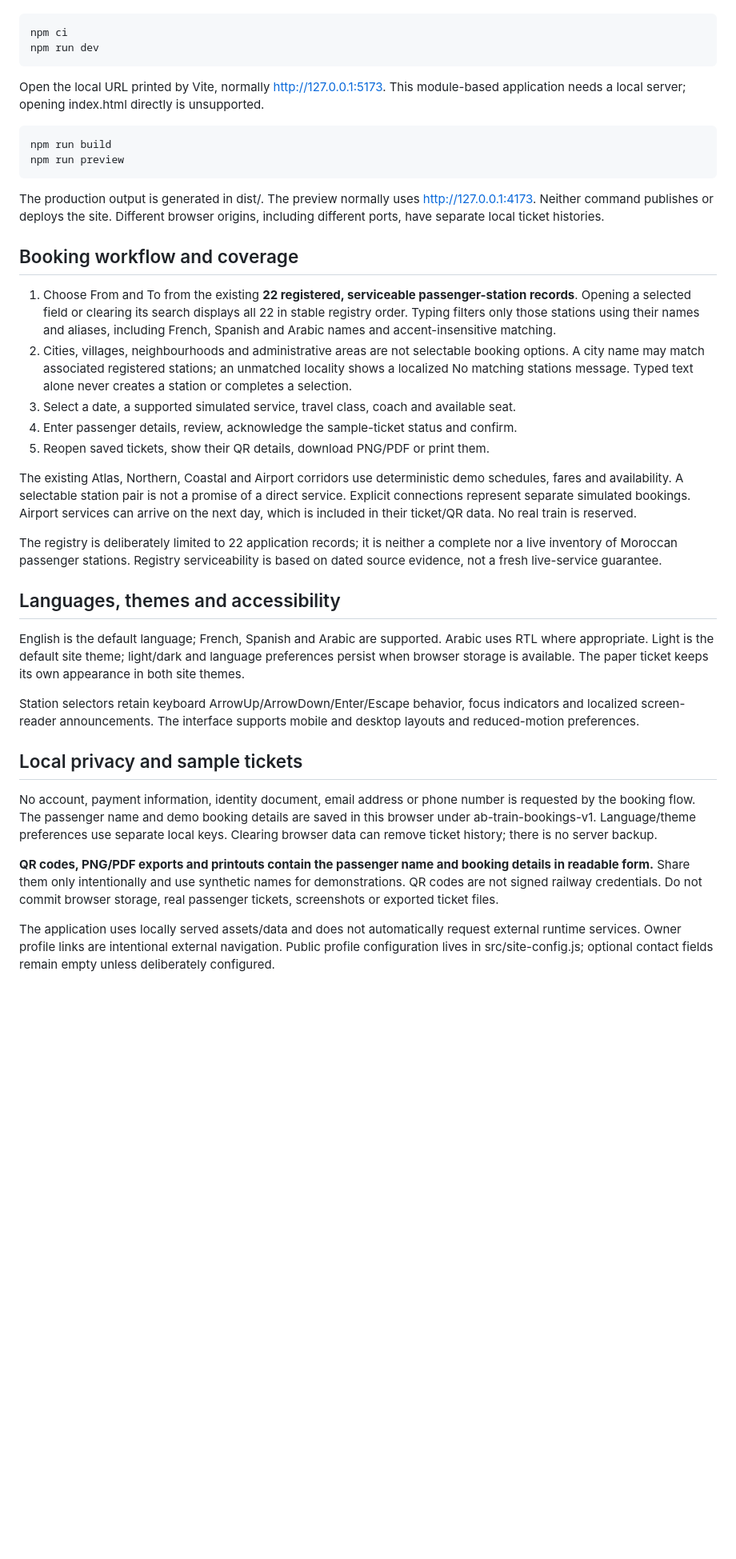
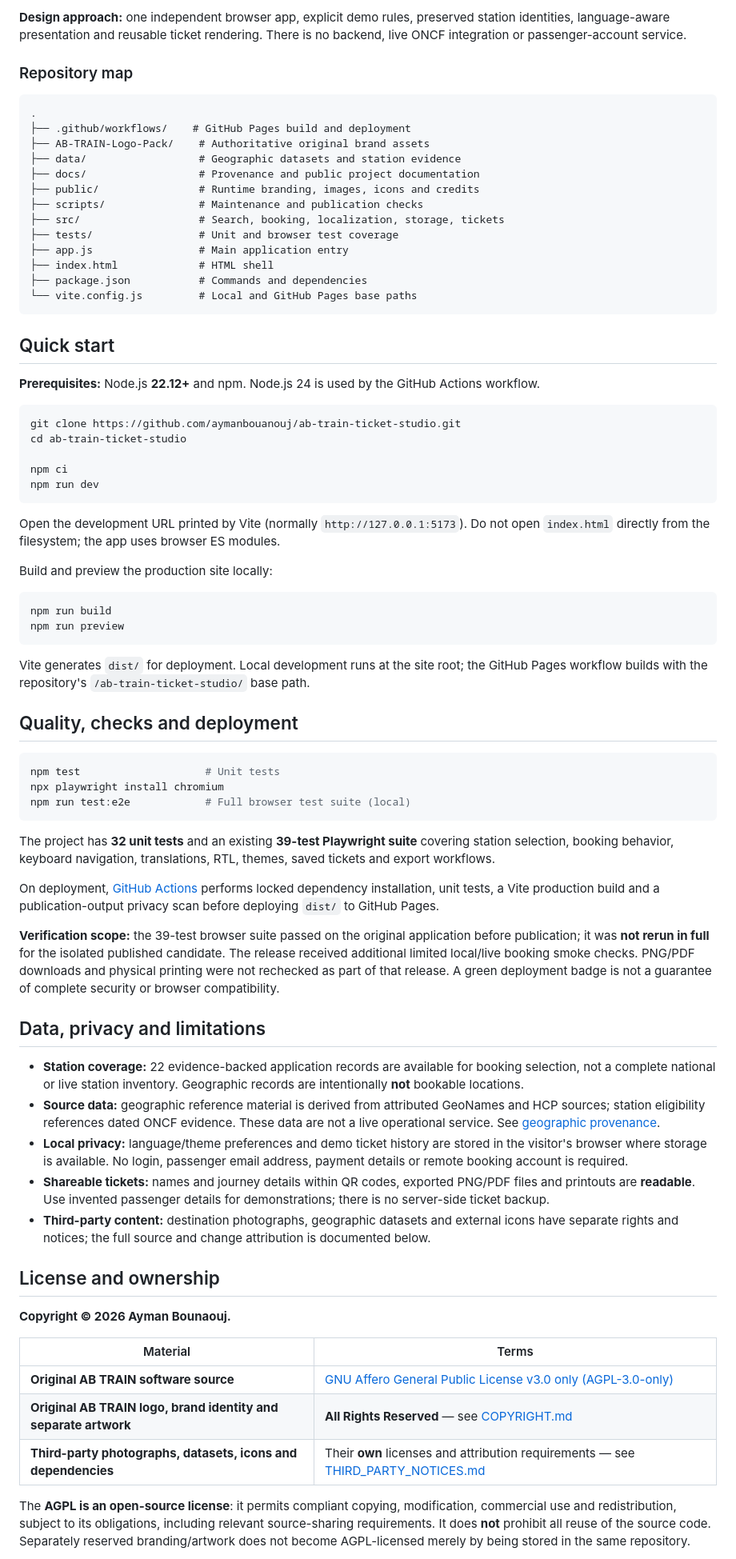
Before and after one commit to aymanbouanouj/ab-train-ticket-studio, a Markdown page: README.md, the part around one of its changes. Shown at 80% size. GitHub-like rendering; blank space fills up the shorter version.

Commit message:
docs: create professional AB TRAIN project README [skip ci]

````diff
--- a/README.md
+++ b/README.md
@@ -16,39 +72,77 @@ Use Node.js 22.12 or later; Node.js 24 is used for verification. Open a terminal
+**Design approach:** one independent browser app, explicit demo rules, preserved station identities, language-aware presentation and reusable ticket rendering. There is no backend, live ONCF integration or passenger-account service.
+
+### Repository map
+
+```text
+.
+├── .github/workflows/    # GitHub Pages build and deployment
+├── AB-TRAIN-Logo-Pack/    # Authoritative original brand assets
+├── data/                  # Geographic datasets and station evidence
+├── docs/                  # Provenance and public project documentation
+├── public/                # Runtime branding, images, icons and credits
+├── scripts/               # Maintenance and publication checks
+├── src/                   # Search, booking, localization, storage, tickets
+├── tests/                 # Unit and browser test coverage
+├── app.js                 # Main application entry
+├── index.html             # HTML shell
+├── package.json           # Commands and dependencies
+└── vite.config.js         # Local and GitHub Pages base paths
+```
+
+## Quick start
+
+**Prerequisites:** Node.js **22.12+** and npm. Node.js 24 is used by the GitHub Actions workflow.
+
+```bash
+git clone https://github.com/aymanbouanouj/ab-train-ticket-studio.git
+cd ab-train-ticket-studio
+
 npm ci
 npm run dev
-~~~
+```
 
-Open the local URL printed by Vite, normally http://127.0.0.1:5173. This module-based application needs a local server; opening index.html directly is unsupported.
+Open the development URL printed by Vite (normally `http://127.0.0.1:5173`). Do not open `index.html` directly from the filesystem; the app uses browser ES modules.
 
-~~~sh
+Build and preview the production site locally:
+
+```bash
 npm run build
 npm run preview
-~~~
+```
 
-The production output is generated in dist/. The preview normally uses http://127.0.0.1:4173. Neither command publishes or deploys the site. Different browser origins, including different ports, have separate local ticket histories.
+Vite generates `dist/` for deployment. Local development runs at the site root; the GitHub Pages workflow builds with the repository's `/ab-train-ticket-studio/` base path.
 
-## Booking workflow and coverage
+## Quality, checks and deployment
 
-1. Choose From and To from the existing **22 registered, serviceable passenger-station records**. Opening a selected field or clearing its search displays all 22 in stable registry order. Typing filters only those stations using their names and aliases, including French, Spanish and Arabic names and accent-insensitive matching.
-2. Cities, villages, neighbourhoods and administrative areas are not selectable booking options. A city name may match associated registered stations; an unmatched locality shows a localized No matching stations message. Typed text alone never creates a station or completes a selection.
-3. Select a date, a supported simulated service, travel class, coach and available seat.
-4. Enter passenger details, review, acknowledge the sample-ticket status and confirm.
-5. Reopen saved tickets, show their QR details, download PNG/PDF or print them.
+```bash
+npm test                    # Unit tests
+npx playwright install chromium
+npm run test:e2e            # Full browser test suite (local)
+```
 
-The existing Atlas, Northern, Coastal and Airport corridors use deterministic demo schedules, fares and availability. A selectable station pair is not a promise of a direct service. Explicit connections represent separate simulated bookings. Airport services can arrive on the next day, which is included in their ticket/QR data. No real train is reserved.
+The project has **32 unit tests** and an existing **39-test Playwright suite** covering station selection, booking behavior, keyboard navigation, translations, RTL, themes, saved tickets and export workflows.
 
-The registry is deliberately limited to 22 application records; it is neither a complete nor a live inventory of Moroccan passenger stations. Registry serviceability is based on dated source evidence, not a fresh live-service guarantee.
+On deployment, [GitHub Actions](https://github.com/aymanbouanouj/ab-train-ticket-studio/actions/workflows/deploy-pages.yml) performs locked dependency installation, unit tests, a Vite production build and a publication-output privacy scan before deploying `dist/` to GitHub Pages.
 
-## Languages, themes and accessibility
+**Verification scope:** the 39-test browser suite passed on the original application before publication; it was **not rerun in full** for the isolated published candidate. The release received additional limited local/live booking smoke checks. PNG/PDF downloads and physical printing were not rechecked as part of that release. A green deployment badge is not a guarantee of complete security or browser compatibility.
 
-English is the default language; French, Spanish and Arabic are supported. Arabic uses RTL where appropriate. Light is the default site theme; light/dark and language preferences persist when browser storage is available. The paper ticket keeps its own appearance in both site themes.
+## Data, privacy and limitations
 
-Station selectors retain keyboard ArrowUp/ArrowDown/Enter/Escape behavior, focus indicators and localized screen-reader announcements. The interface supports mobile and desktop layouts and reduced-motion preferences.
+- **Station coverage:** 22 evidence-backed application records are available for booking selection, not a complete national or live station inventory. Geographic records are intentionally **not** bookable locations.
+- **Source data:** geographic reference material is derived from attributed GeoNames and HCP sources; station eligibility references dated ONCF evidence. These data are not a live operational service. See [geographic provenance](docs/GEOGRAPHIC-DATA-PROVENANCE.md).
+- **Local privacy:** language/theme preferences and demo ticket history are stored in the visitor's browser where storage is available. No login, passenger email address, payment details or remote booking account is required.
+- **Shareable tickets:** names and journey details within QR codes, exported PNG/PDF files and printouts are **readable**. Use invented passenger details for demonstrations; there is no server-side ticket backup.
+- **Third-party content:** destination photographs, geographic datasets and external icons have separate rights and notices; the full source and change attribution is documented below.
 
-## Local privacy and sample tickets
+## License and ownership
 
-No account, payment information, identity document, email address or phone number is requested by the booking flow. The passenger name and demo booking details are saved in this browser under ab-train-bookings-v1. Language/theme preferences use separate local keys. Clearing browser data can remove ticket history; there is no server backup.
+**Copyright © 2026 Ayman Bounaouj.**
 
-**QR codes, PNG/PDF exports and printouts contain the passenger name and booking details in readable form.** Share them only intentionally and use synthetic names for demonstrations. QR codes are not signed railway credentials. Do not commit browser storage, real passenger tickets, screenshots or exported ticket files.
+| Material | Terms |
+| --- | --- |
+| **Original AB TRAIN software source** | [GNU Affero General Public License v3.0 only (AGPL-3.0-only)](LICENSE) |
+| **Original AB TRAIN logo, brand identity and separate artwork** | **All Rights Reserved** — see [COPYRIGHT.md](COPYRIGHT.md) |
+| **Third-party photographs, datasets, icons and dependencies** | Their **own** licenses and attribution requirements — see [THIRD_PARTY_NOTICES.md](THIRD_PARTY_NOTICES.md) |
 
-The application uses locally served assets/data and does not automatically request external runtime services. Owner profile links are intentional external navigation. Public profile configuration lives in src/site-config.js; optional contact fields remain empty unless deliberately configured.
+The **AGPL is an open-source license**: it permits compliant copying, modification, commercial use and redistribution, subject to its obligations, including relevant source-sharing requirements. It does **not** prohibit all reuse of the source code. Separately reserved branding/artwork does not become AGPL-licensed merely by being stored in the same repository.
 
````
Also changed, not shown: other parts of README.md (+73 -38 lines).
